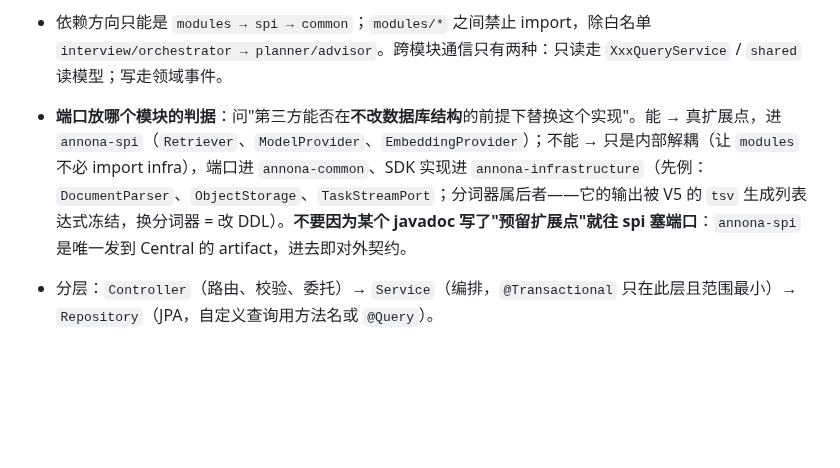
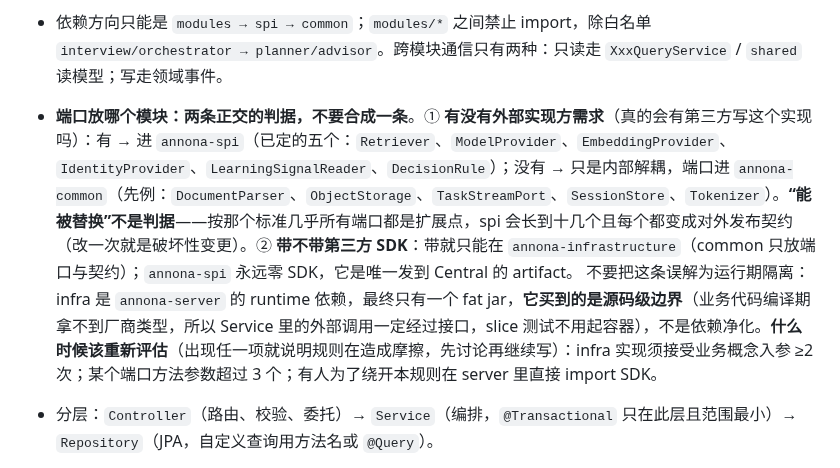
Before and after one commit to Ember452/annona, a Markdown page: AGENTS.md, the part around the change. GitHub-like rendering; blank space fills up the shorter version.

```diff
--- a/AGENTS.md
+++ b/AGENTS.md
@@ -127,7 +127,8 @@
 - **约定 → 机检的升级元规则**：任何一条本文件或代码注释里的硬约定，一旦被实际违反/踩坑一次，随修复**同一批次**给它配上机器门禁（pre-commit 检查 / ArchUnit 规则 / CI 断言）——只靠"下一个人读文档"传递的项目约定必然失守。已有先例：save/merge 语义（假绿复盘后进 §4）、迁移冻结（V1 被改两次后上 pre-commit）、pipefail（tee 吞退出码后进 validate-workflows）。新增约定时要么同时交出机检，要么写明触发升级的条件。
 
 - 依赖方向只能是 `modules → spi → common`；`modules/*` 之间禁止 import，除白名单 `interview/orchestrator → planner/advisor`。跨模块通信只有两种：只读走 `XxxQueryService` / `shared` 读模型；写走领域事件。
-- **端口放哪个模块的判据**：问"第三方能否在**不改数据库结构**的前提下替换这个实现"。能 → 真扩展点，进 `annona-spi`（`Retriever`、`ModelProvider`、`EmbeddingProvider`）；不能 → 只是内部解耦（让 `modules` 不必 import infra），端口进 `annona-common`、SDK 实现进 `annona-infrastructure`（先例：`DocumentParser`、`ObjectStorage`、`TaskStreamPort`；分词器属后者——它的输出被 V5 的 `tsv` 生成列表达式冻结，换分词器 = 改 DDL）。**不要因为某个 javadoc 写了"预留扩展点"就往 spi 塞端口**：`annona-spi` 是唯一发到 Central 的 artifact，进去即对外契约。
+- **端口放哪个模块：两条正交的判据，不要合成一条**。① **有没有外部实现方需求**（真的会有第三方写这个实现吗）：有 → 进 `annona-spi`（已定的五个：`Retriever`、`ModelProvider`、`EmbeddingProvider`、`IdentityProvider`、`LearningSignalReader`、`DecisionRule`）；没有 → 只是内部解耦，端口进 `annona-common`（先例：`DocumentParser`、`ObjectStorage`、`TaskStreamPort`、`SessionStore`、`Tokenizer`）。**“能被替换”不是判据**——按那个标准几乎所有端口都是扩展点，spi 会长到十几个且每个都变成对外发布契约（改一次就是破坏性变更）。② **带不带第三方 SDK**：带就只能在 `annona-infrastructure`（common 只放端口与契约）；`annona-spi` 永远零 SDK，它是唯一发到 Central 的 artifact。
+  不要把这条误解为运行期隔离：infra 是 `annona-server` 的 runtime 依赖，最终只有一个 fat jar，**它买到的是源码级边界**（业务代码编译期拿不到厂商类型，所以 Service 里的外部调用一定经过接口，slice 测试不用起容器），不是依赖净化。**什么时候该重新评估**（出现任一项就说明规则在造成摩擦，先讨论再继续写）：infra 实现须接受业务概念入参 ≥2 次；某个端口方法参数超过 3 个；有人为了绕开本规则在 server 里直接 import SDK。
 - 分层：`Controller`（路由、校验、委托）→ `Service`（编排，`@Transactional` 只在此层且范围最小）→ `Repository`（JPA，自定义查询用方法名或 `@Query`）。
 - 异常出口分两类：**业务失败**返回 HTTP 200 + `Result.error(code, msg)`；**路由/传输层错误**（404/405/400/500）返回真实 HTTP 状态码 + 同样的 `Result` 体。不得把后者也压成 200（会吞掉故障信号并伪装 SPA fallback 缺失）。
 - 新增业务模块 = 在 `annona-server` 加包 + 更新 ArchUnit 白名单，**不动 pom**；出现第二个可部署产物才新建 Maven 模块。
```
Also changed, not shown: docs/annona-项目结构.md (+4 -1 lines).
